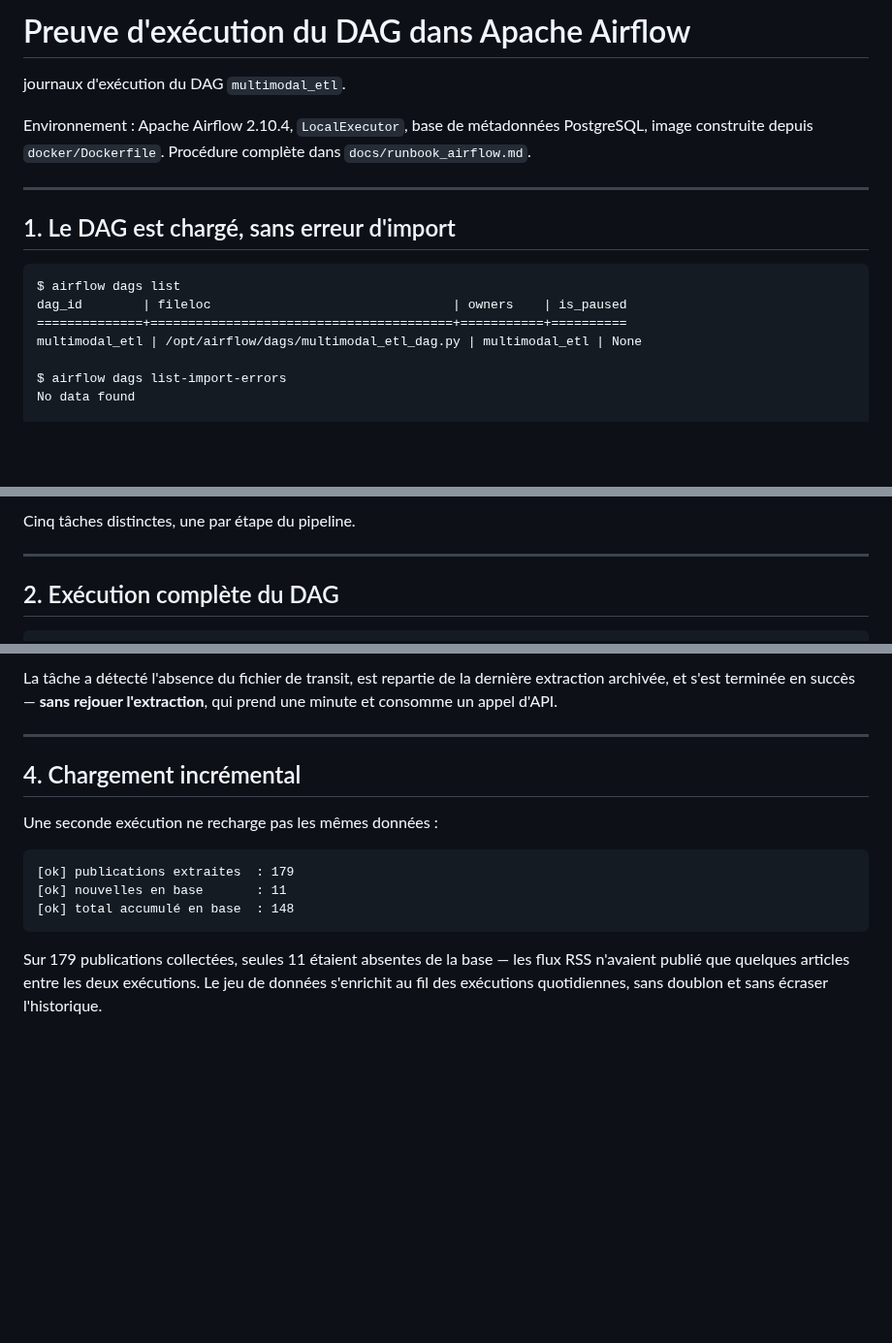
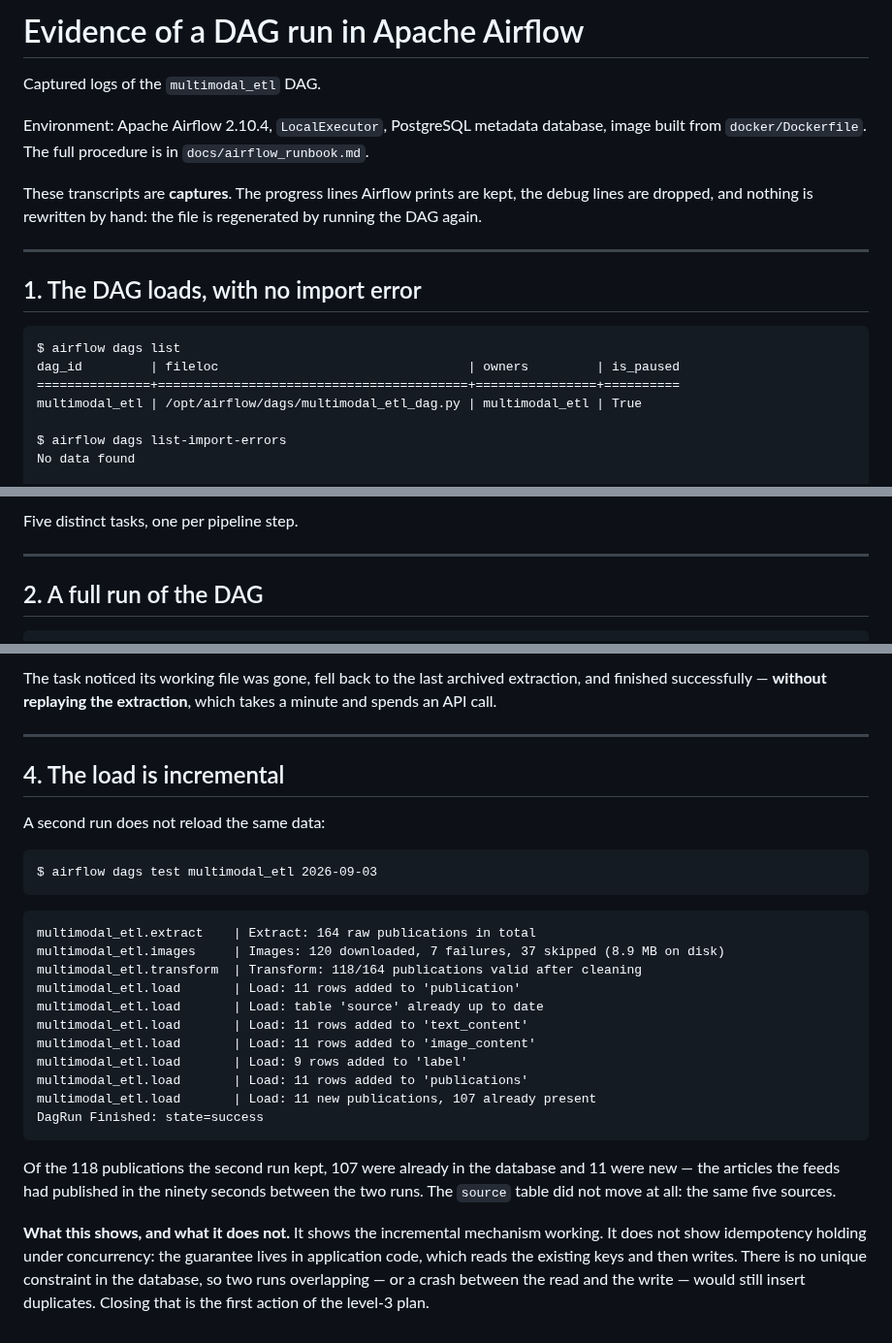
Before and after one commit to BenoitJT-GIRARD/multimodal-etl-airflow, a Markdown page: docs/airflow_run_evidence.md, 3 parts joined by grey strips. Shown at 97% size. Rendered like a GitHub page; blank space fills up the shorter version.

Commit message:
docs: regenerate the Airflow run evidence by running the DAG again

````diff
--- a/docs/airflow_run_evidence.md
+++ b/docs/airflow_run_evidence.md
@@ -1,20 +1,23 @@
-# Preuve d'exécution du DAG dans Apache Airflow
+# Evidence of a DAG run in Apache Airflow
 
-journaux d'exécution du DAG `multimodal_etl`.
+Captured logs of the `multimodal_etl` DAG.
 
-Environnement : Apache Airflow 2.10.4, `LocalExecutor`, base de métadonnées PostgreSQL,
-image construite depuis `docker/Dockerfile`. Procédure complète dans
-`docs/runbook_airflow.md`.
+Environment: Apache Airflow 2.10.4, `LocalExecutor`, PostgreSQL metadata database, image
+built from `docker/Dockerfile`. The full procedure is in `docs/airflow_runbook.md`.
+
+These transcripts are **captures**. The progress lines Airflow prints are kept, the debug
+lines are dropped, and nothing is rewritten by hand: the file is regenerated by running the
+DAG again.
 
 ---
 
-## 1. Le DAG est chargé, sans erreur d'import
+## 1. The DAG loads, with no import error
 
 ```
 $ airflow dags list
-dag_id        | fileloc                                | owners    | is_paused
-==============+========================================+===========+==========
-multimodal_etl | /opt/airflow/dags/multimodal_etl_dag.py | multimodal_etl | None
+dag_id         | fileloc                                 | owners         | is_paused
+===============+=========================================+================+==========
+multimodal_etl | /opt/airflow/dags/multimodal_etl_dag.py | multimodal_etl | True
 
 $ airflow dags list-import-errors
 No data found
@@ -28,9 +31,9 @@ $ airflow tasks list multimodal_etl --tree
 ```
 
-Cinq tâches distinctes, une par étape du pipeline.
+Five distinct tasks, one per pipeline step.
 
 ---
 
-## 2. Exécution complète du DAG
+## 2. A full run of the DAG
 
 ```
@@ -116,21 +114,39 @@ Marking task as SUCCESS. task_id=transformation
 ```
 
-La tâche a détecté l'absence du fichier de transit, est repartie de la dernière
-extraction archivée, et s'est terminée en succès — **sans rejouer l'extraction**, qui
-prend une minute et consomme un appel d'API.
+The task noticed its working file was gone, fell back to the last archived extraction, and
+finished successfully — **without replaying the extraction**, which takes a minute and
+spends an API call.
 
 ---
 
-## 4. Chargement incrémental
+## 4. The load is incremental
 
-Une seconde exécution ne recharge pas les mêmes données :
+A second run does not reload the same data:
 
 ```
-[ok] publications extraites  : 179
-[ok] nouvelles en base       : 11
-[ok] total accumulé en base  : 148
+$ airflow dags test multimodal_etl 2026-09-03
 ```
 
-Sur 179 publications collectées, seules 11 étaient absentes de la base — les flux RSS
-n'avaient publié que quelques articles entre les deux exécutions. Le jeu de données
-s'enrichit au fil des exécutions quotidiennes, sans doublon et sans écraser l'historique.
+```
+multimodal_etl.extract    | Extract: 164 raw publications in total
+multimodal_etl.images     | Images: 120 downloaded, 7 failures, 37 skipped (8.9 MB on disk)
+multimodal_etl.transform  | Transform: 118/164 publications valid after cleaning
+multimodal_etl.load       | Load: 11 rows added to 'publication'
+multimodal_etl.load       | Load: table 'source' already up to date
+multimodal_etl.load       | Load: 11 rows added to 'text_content'
+multimodal_etl.load       | Load: 11 rows added to 'image_content'
+multimodal_etl.load       | Load: 9 rows added to 'label'
+multimodal_etl.load       | Load: 11 rows added to 'publications'
+multimodal_etl.load       | Load: 11 new publications, 107 already present
+DagRun Finished: state=success
+```
+
+Of the 118 publications the second run kept, 107 were already in the database and 11 were
+new — the articles the feeds had published in the ninety seconds between the two runs. The
+`source` table did not move at all: the same five sources.
+
+**What this shows, and what it does not.** It shows the incremental mechanism working. It
+does not show idempotency holding under concurrency: the guarantee lives in application
+code, which reads the existing keys and then writes. There is no unique constraint in the
+database, so two runs overlapping — or a crash between the read and the write — would still
+insert duplicates. Closing that is the first action of the level-3 plan.
````
Also changed, not shown: other parts of docs/airflow_run_evidence.md (+60 -65 lines), docs/img/airflow_graph.png (added), 1 other file.
